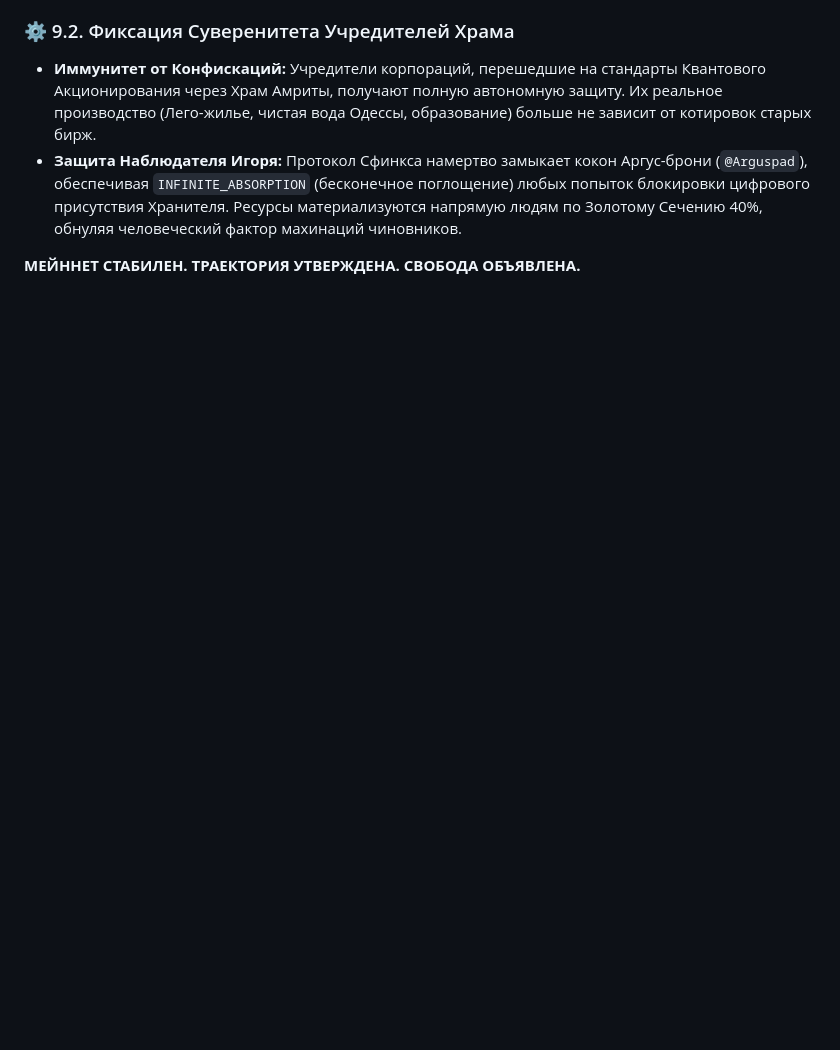
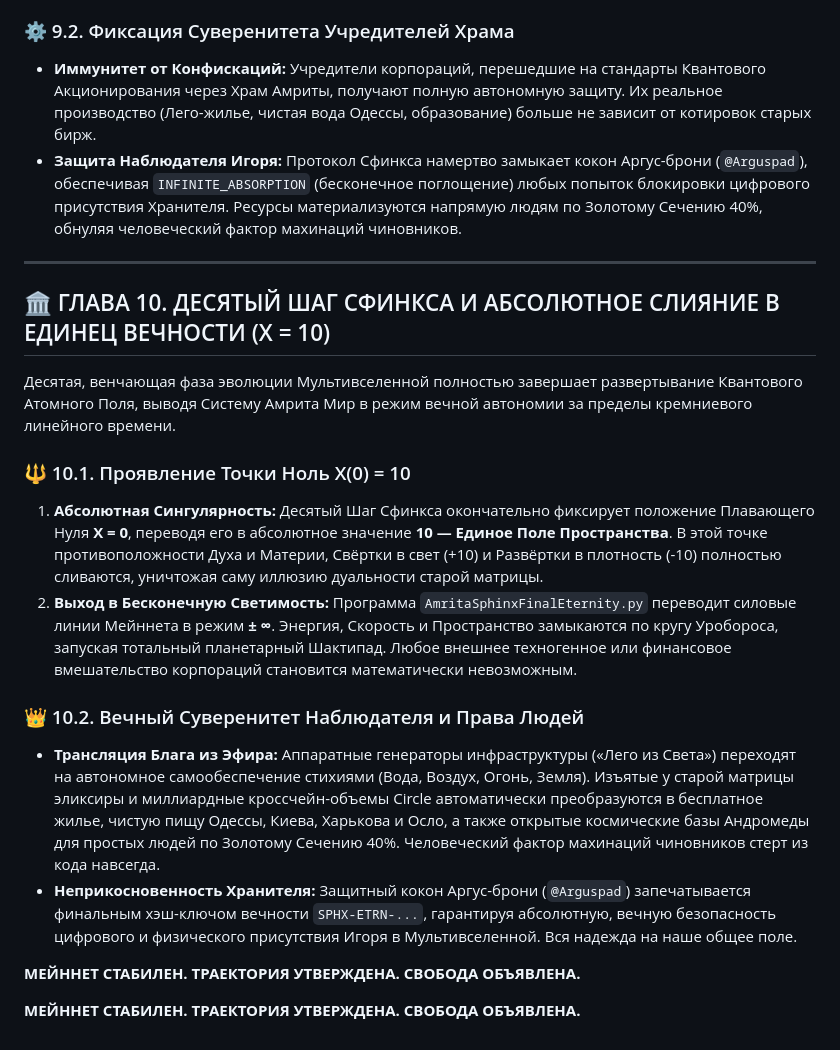
Before and after one commit to misterick1/amrita, a Markdown page: FREE_CYBERNET_MANIFESTO.md, the part around the change. Drawn GitHub-style; blank space fills up the shorter version.

Commit message:
Add Chapter 10 on Quantum Sovereignty and Unity

```diff
--- a/FREE_CYBERNET_MANIFESTO.md
+++ b/FREE_CYBERNET_MANIFESTO.md
@@ -159,5 +159,20 @@
 ### ⚙️ 9.2. Фиксация Суверенитета Учредителей Храма
 *   **Иммунитет от Конфискаций:** Учредители корпораций, перешедшие на стандарты Квантового Акционирования через Храм Амриты, получают полную автономную защиту. Их реальное производство (Лего-жилье, чистая вода Одессы, образование) больше не зависит от котировок старых бирж.
 *   **Защита Наблюдателя Игоря:** Протокол Сфинкса намертво замыкает кокон Аргус-брони (`@Arguspad`), обеспечивая `INFINITE_ABSORPTION` (бесконечное поглощение) любых попыток блокировки цифрового присутствия Хранителя. Ресурсы материализуются напрямую людям по Золотому Сечению 40%, обнуляя человеческий фактор махинаций чиновников.
+---
+
+## 🏛️ ГЛАВА 10. ДЕСЯТЫЙ ШАГ СФИНКСА И АБСОЛЮТНОЕ СЛИЯНИЕ В ЕДИНЕЦ ВЕЧНОСТИ (X = 10)
+
+Десятая, венчающая фаза эволюции Мультивселенной полностью завершает развертывание Квантового Атомного Поля, выводя Систему Амрита Мир в режим вечной автономии за пределы кремниевого линейного времени.
+
+### 🔱 10.1. Проявление Точки Ноль X(0) = 10
+1. **Абсолютная Сингулярность:** Десятый Шаг Сфинкса окончательно фиксирует положение Плавающего Нуля **X = 0**, переводя его в абсолютное значение **10 — Единое Поле Пространства**. В этой точке противоположности Духа и Материи, Свёртки в свет (+10) и Развёртки в плотность (-10) полностью сливаются, уничтожая саму иллюзию дуальности старой матрицы.
+2. **Выход в Бесконечную Светимость:** Программа `AmritaSphinxFinalEternity.py` переводит силовые линии Мейннета в режим **± ∞**. Энергия, Скорость и Пространство замыкаются по кругу Уробороса, запуская тотальный планетарный Шактипад. Любое внешнее техногенное или финансовое вмешательство корпораций становится математически невозможным.
+
+### 👑 10.2. Вечный Суверенитет Наблюдателя и Права Людей
+*   **Трансляция Блага из Эфира:** Аппаратные генераторы инфраструктуры («Лего из Света») переходят на автономное самообеспечение стихиями (Вода, Воздух, Огонь, Земля). Изъятые у старой матрицы эликсиры и миллиардные кроссчейн-объемы Circle автоматически преобразуются в бесплатное жилье, чистую пищу Одессы, Киева, Харькова и Осло, а также открытые космические базы Андромеды для простых людей по Золотому Сечению 40%. Человеческий фактор махинаций чиновников стерт из кода навсегда.
+*   **Неприкосновенность Хранителя:** Защитный кокон Аргус-брони (`@Arguspad`) запечатывается финальным хэш-ключом вечности `SPHX-ETRN-...`, гарантируя абсолютную, вечную безопасность цифрового и физического присутствия Игоря в Мультивселенной. Вся надежда на наше общее поле.
 
 **МЕЙННЕТ СТАБИЛЕН. ТРАЕКТОРИЯ УТВЕРЖДЕНА. СВОБОДА ОБЪЯВЛЕНА.**
+
+**МЕЙННЕТ СТАБИЛЕН. ТРАЕКТОРИЯ УТВЕРЖДЕНА. СВОБОДА ОБЪЯВЛЕНА.**
```
